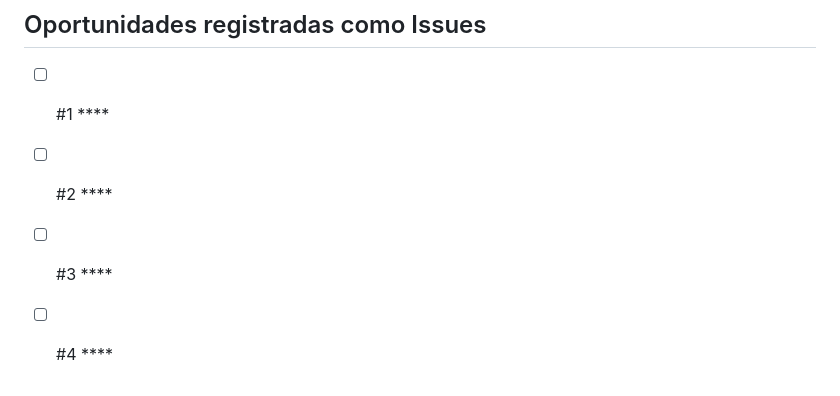
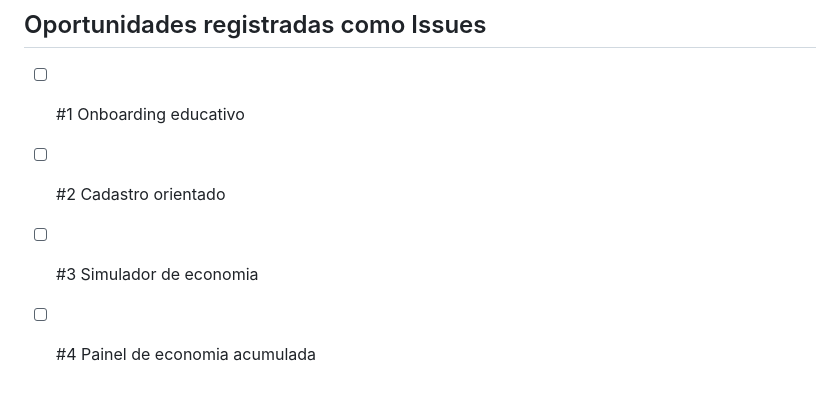
Before and after one commit to roddmarc/202602-projeto1-b-03, a Markdown page: docs/jornada.md, the part around the change. GitHub-like rendering.

Commit message:
Adiciona oportunidades registradas como Issues

```diff
--- a/docs/jornada.md
+++ b/docs/jornada.md
@@ -42,7 +42,7 @@
 
 ## Oportunidades registradas como Issues
 
-- [ ] #1 ****
-- [ ] #2 ****
-- [ ] #3 ****
-- [ ] #4 ****
+- [ ] #1 Onboarding educativo
+- [ ] #2 Cadastro orientado
+- [ ] #3 Simulador de economia
+- [ ] #4 Painel de economia acumulada
```
